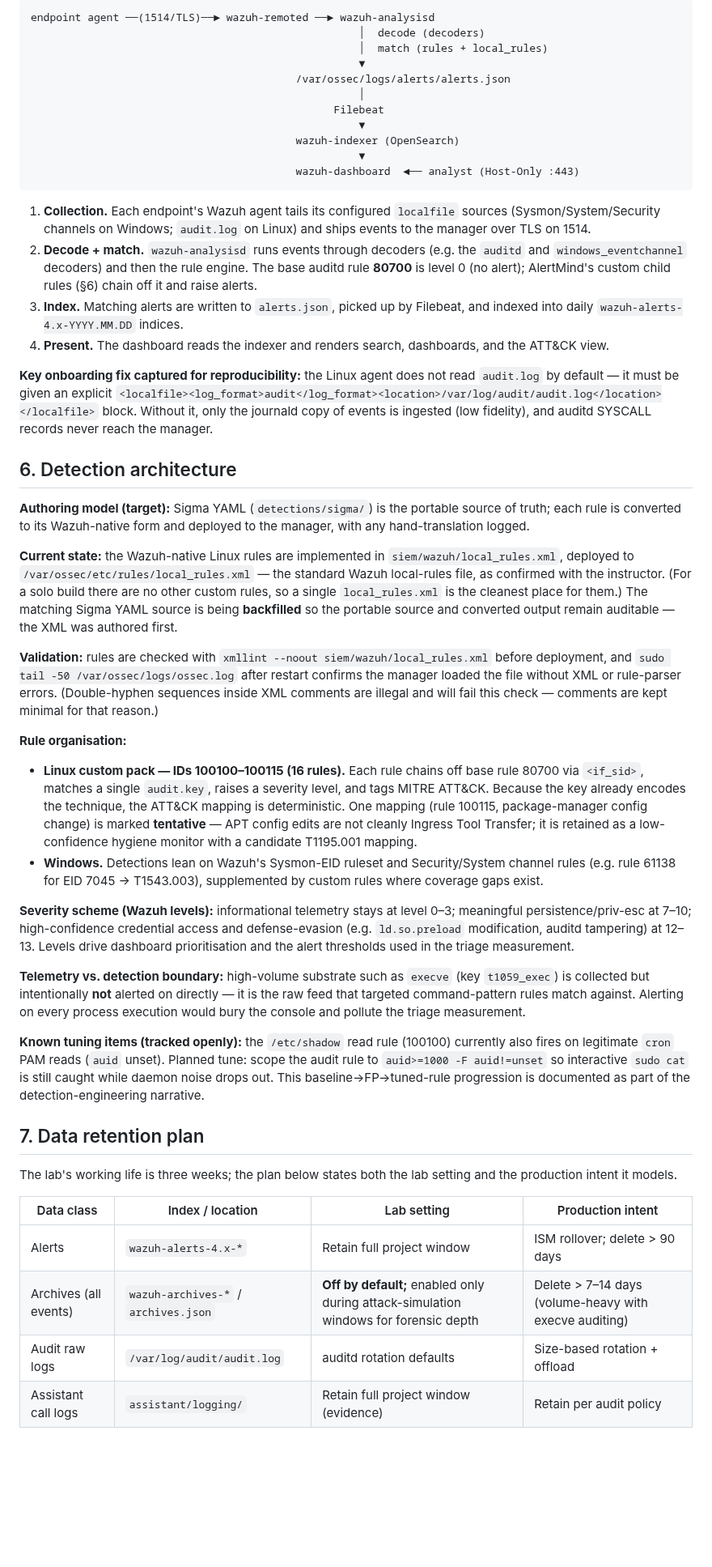
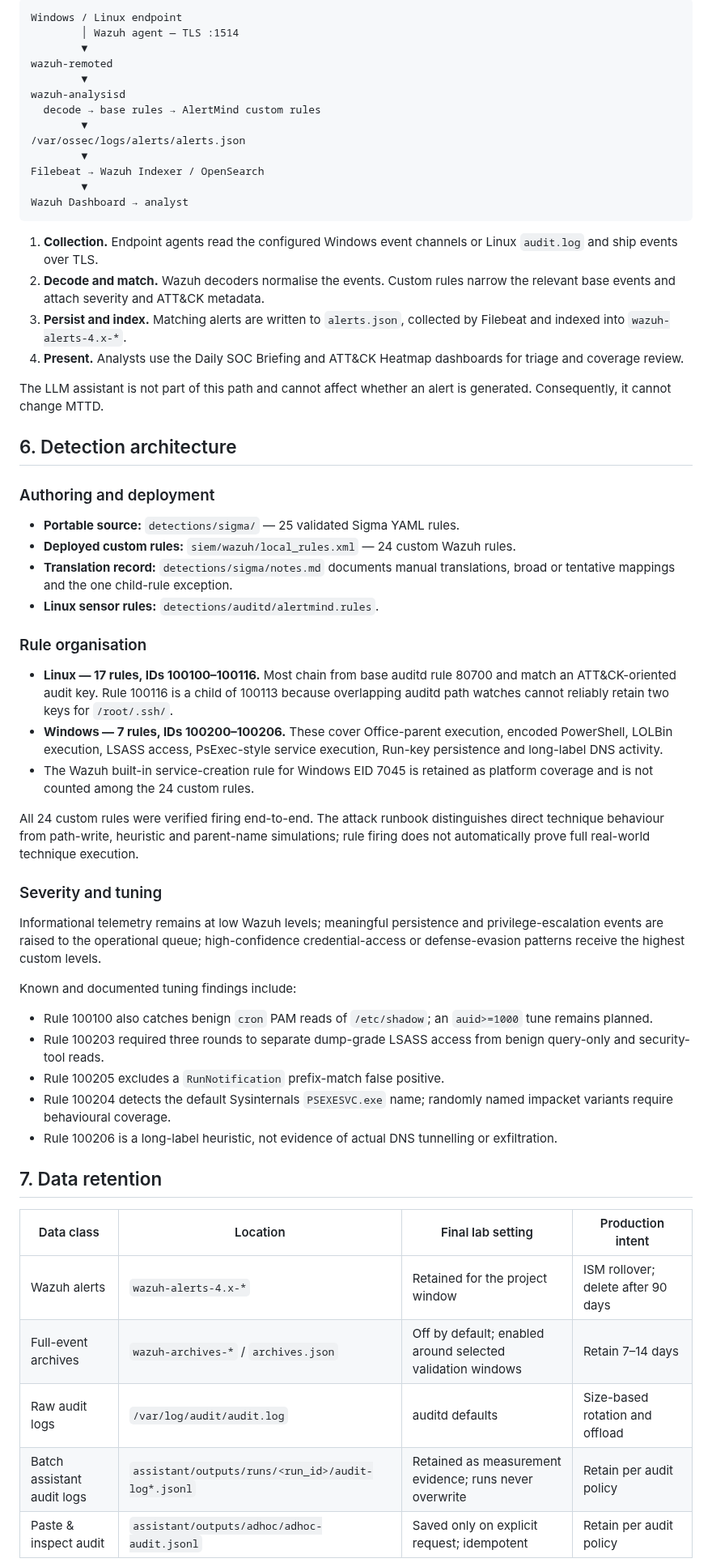
Before and after one commit to opandey1/alertmind, a Markdown page: architecture/soc-architecture.md, the part around one of its changes. Shown at 81% size. Rendered like a GitHub page; blank space fills up the shorter version.

````diff
--- a/architecture/soc-architecture.md
+++ b/architecture/soc-architecture.md
@@ -82,52 +96,63 @@ Two endpoint sources are live; a cloud sample source is planned to satisfy the o
 
-```
-endpoint agent ──(1514/TLS)──► wazuh-remoted ──► wazuh-analysisd
-                                                    │  decode (decoders)
-                                                    │  match (rules + local_rules)
-                                                    ▼
-                                          /var/ossec/logs/alerts/alerts.json
-                                                    │
-                                                Filebeat
-                                                    ▼
-                                          wazuh-indexer (OpenSearch)
-                                                    ▼
-                                          wazuh-dashboard  ◄── analyst (Host-Only :443)
+```text
+Windows / Linux endpoint
+        │ Wazuh agent — TLS :1514
+        ▼
+wazuh-remoted
+        ▼
+wazuh-analysisd
+  decode → base rules → AlertMind custom rules
+        ▼
+/var/ossec/logs/alerts/alerts.json
+        ▼
+Filebeat → Wazuh Indexer / OpenSearch
+        ▼
+Wazuh Dashboard → analyst
 ```
 
-1. **Collection.** Each endpoint's Wazuh agent tails its configured `localfile` sources (Sysmon/System/Security channels on Windows; `audit.log` on Linux) and ships events to the manager over TLS on 1514.
-2. **Decode + match.** `wazuh-analysisd` runs events through decoders (e.g. the `auditd` and `windows_eventchannel` decoders) and then the rule engine. The base auditd rule **80700** is level 0 (no alert); AlertMind's custom child rules (§6) chain off it and raise alerts.
-3. **Index.** Matching alerts are written to `alerts.json`, picked up by Filebeat, and indexed into daily `wazuh-alerts-4.x-YYYY.MM.DD` indices.
-4. **Present.** The dashboard reads the indexer and renders search, dashboards, and the ATT&CK view.
+1. **Collection.** Endpoint agents read the configured Windows event channels or Linux `audit.log` and ship events over TLS.
+2. **Decode and match.** Wazuh decoders normalise the events. Custom rules narrow the relevant base events and attach severity and ATT&CK metadata.
+3. **Persist and index.** Matching alerts are written to `alerts.json`, collected by Filebeat and indexed into `wazuh-alerts-4.x-*`.
+4. **Present.** Analysts use the Daily SOC Briefing and ATT&CK Heatmap dashboards for triage and coverage review.
 
-**Key onboarding fix captured for reproducibility:** the Linux agent does not read `audit.log` by default — it must be given an explicit `<localfile><log_format>audit</log_format><location>/var/log/audit/audit.log</location></localfile>` block. Without it, only the journald copy of events is ingested (low fidelity), and auditd SYSCALL records never reach the manager.
+The LLM assistant is not part of this path and cannot affect whether an alert is generated. Consequently, it cannot change MTTD.
 
 ## 6. Detection architecture
 
-**Authoring model (target):** Sigma YAML (`detections/sigma/`) is the portable source of truth; each rule is converted to its Wazuh-native form and deployed to the manager, with any hand-translation logged.
+### Authoring and deployment
 
-**Current state:** the Wazuh-native Linux rules are implemented in `siem/wazuh/local_rules.xml`, deployed to `/var/ossec/etc/rules/local_rules.xml` — the standard Wazuh local-rules file, as confirmed with the instructor. (For a solo build there are no other custom rules, so a single `local_rules.xml` is the cleanest place for them.) The matching Sigma YAML source is being **backfilled** so the portable source and converted output remain auditable — the XML was authored first.
+- **Portable source:** `detections/sigma/` — 25 validated Sigma YAML rules.
+- **Deployed custom rules:** `siem/wazuh/local_rules.xml` — 24 custom Wazuh rules.
+- **Translation record:** `detections/sigma/notes.md` documents manual translations, broad or tentative mappings and the one child-rule exception.
+- **Linux sensor rules:** `detections/auditd/alertmind.rules`.
 
-**Validation:** rules are checked with `xmllint --noout siem/wazuh/local_rules.xml` before deployment, and `sudo tail -50 /var/ossec/logs/ossec.log` after restart confirms the manager loaded the file without XML or rule-parser errors. (Double-hyphen sequences inside XML comments are illegal and will fail this check — comments are kept minimal for that reason.)
+### Rule organisation
 
-**Rule organisation:**
+- **Linux — 17 rules, IDs 100100–100116.** Most chain from base auditd rule 80700 and match an ATT&CK-oriented audit key. Rule 100116 is a child of 100113 because overlapping auditd path watches cannot reliably retain two keys for `/root/.ssh/`.
+- **Windows — 7 rules, IDs 100200–100206.** These cover Office-parent execution, encoded PowerShell, LOLBin execution, LSASS access, PsExec-style service execution, Run-key persistence and long-label DNS activity.
+- The Wazuh built-in service-creation rule for Windows EID 7045 is retained as platform coverage and is not counted among the 24 custom rules.
 
-- **Linux custom pack — IDs 100100–100115 (16 rules).** Each rule chains off base rule 80700 via `<if_sid>`, matches a single `audit.key`, raises a severity level, and tags MITRE ATT&CK. Because the key already encodes the technique, the ATT&CK mapping is deterministic. One mapping (rule 100115, package-manager config change) is marked **tentative** — APT config edits are not cleanly Ingress Tool Transfer; it is retained as a low-confidence hygiene monitor with a candidate T1195.001 mapping.
-- **Windows.** Detections lean on Wazuh's Sysmon-EID ruleset and Security/System channel rules (e.g. rule 61138 for EID 7045 → T1543.003), supplemented by custom rules where coverage gaps exist.
+All 24 custom rules were verified firing end-to-end. The attack runbook distinguishes direct technique behaviour from path-write, heuristic and parent-name simulations; rule firing does not automatically prove full real-world technique execution.
 
-**Severity scheme (Wazuh levels):** informational telemetry stays at level 0–3; meaningful persistence/priv-esc at 7–10; high-confidence credential access and defense-evasion (e.g. `ld.so.preload` modification, auditd tampering) at 12–13. Levels drive dashboard prioritisation and the alert thresholds used in the triage measurement.
+### Severity and tuning
 
-**Telemetry vs. detection boundary:** high-volume substrate such as `execve` (key `t1059_exec`) is collected but intentionally **not** alerted on directly — it is the raw feed that targeted command-pattern rules match against. Alerting on every process execution would bury the console and pollute the triage measurement.
+Informational telemetry remains at low Wazuh levels; meaningful persistence and privilege-escalation events are raised to the operational queue; high-confidence credential-access or defense-evasion patterns receive the highest custom levels.
 
-**Known tuning items (tracked openly):** the `/etc/shadow` read rule (100100) currently also fires on legitimate `cron` PAM reads (`auid` unset). Planned tune: scope the audit rule to `auid>=1000 -F auid!=unset` so interactive `sudo cat` is still caught while daemon noise drops out. This baseline→FP→tuned-rule progression is documented as part of the detection-engineering narrative.
+Known and documented tuning findings include:
 
-## 7. Data retention plan
+- Rule 100100 also catches benign `cron` PAM reads of `/etc/shadow`; an `auid>=1000` tune remains planned.
+- Rule 100203 required three rounds to separate dump-grade LSASS access from benign query-only and security-tool reads.
+- Rule 100205 excludes a `RunNotification` prefix-match false positive.
+- Rule 100204 detects the default Sysinternals `PSEXESVC.exe` name; randomly named impacket variants require behavioural coverage.
+- Rule 100206 is a long-label heuristic, not evidence of actual DNS tunnelling or exfiltration.
 
-The lab's working life is three weeks; the plan below states both the lab setting and the production intent it models.
+## 7. Data retention
 
-| Data class | Index / location | Lab setting | Production intent |
+| Data class | Location | Final lab setting | Production intent |
 |---|---|---|---|
-| Alerts | `wazuh-alerts-4.x-*` | Retain full project window | ISM rollover; delete > 90 days |
-| Archives (all events) | `wazuh-archives-*` / `archives.json` | **Off by default;** enabled only during attack-simulation windows for forensic depth | Delete > 7–14 days (volume-heavy with execve auditing) |
-| Audit raw logs | `/var/log/audit/audit.log` | auditd rotation defaults | Size-based rotation + offload |
-| Assistant call logs | `assistant/logging/` | Retain full project window (evidence) | Retain per audit policy |
+| Wazuh alerts | `wazuh-alerts-4.x-*` | Retained for the project window | ISM rollover; delete after 90 days |
+| Full-event archives | `wazuh-archives-*` / `archives.json` | Off by default; enabled around selected validation windows | Retain 7–14 days |
+| Raw audit logs | `/var/log/audit/audit.log` | auditd defaults | Size-based rotation and offload |
+| Batch assistant audit logs | `assistant/outputs/runs/<run_id>/audit-log*.jsonl` | Retained as measurement evidence; runs never overwrite | Retain per audit policy |
+| Paste & inspect audit | `assistant/outputs/adhoc/adhoc-audit.jsonl` | Saved only on explicit request; idempotent | Retain per audit policy |
 
````
Also changed, not shown: other parts of architecture/soc-architecture.md (+146 -80 lines), architecture/diagram.png, 1 other file.
